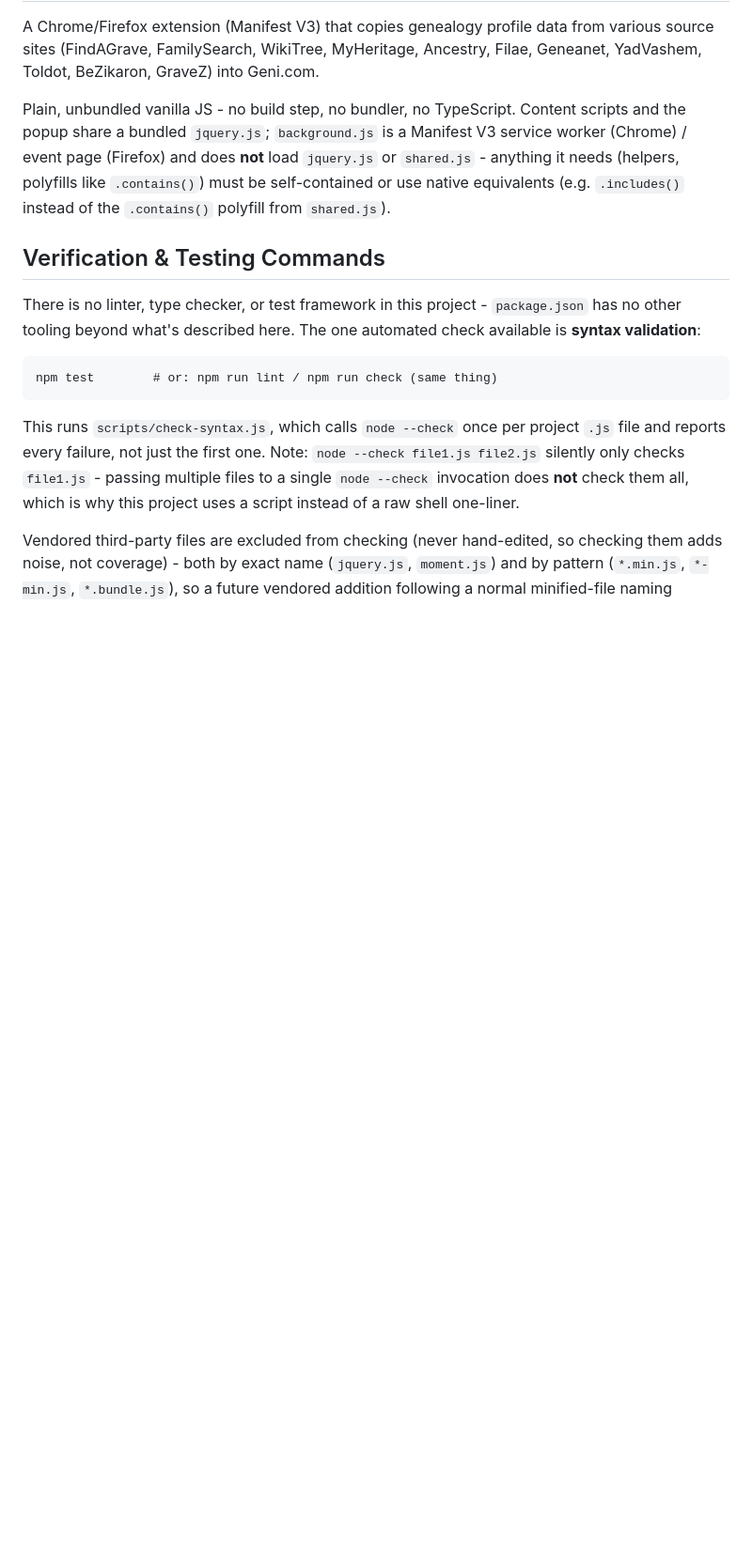
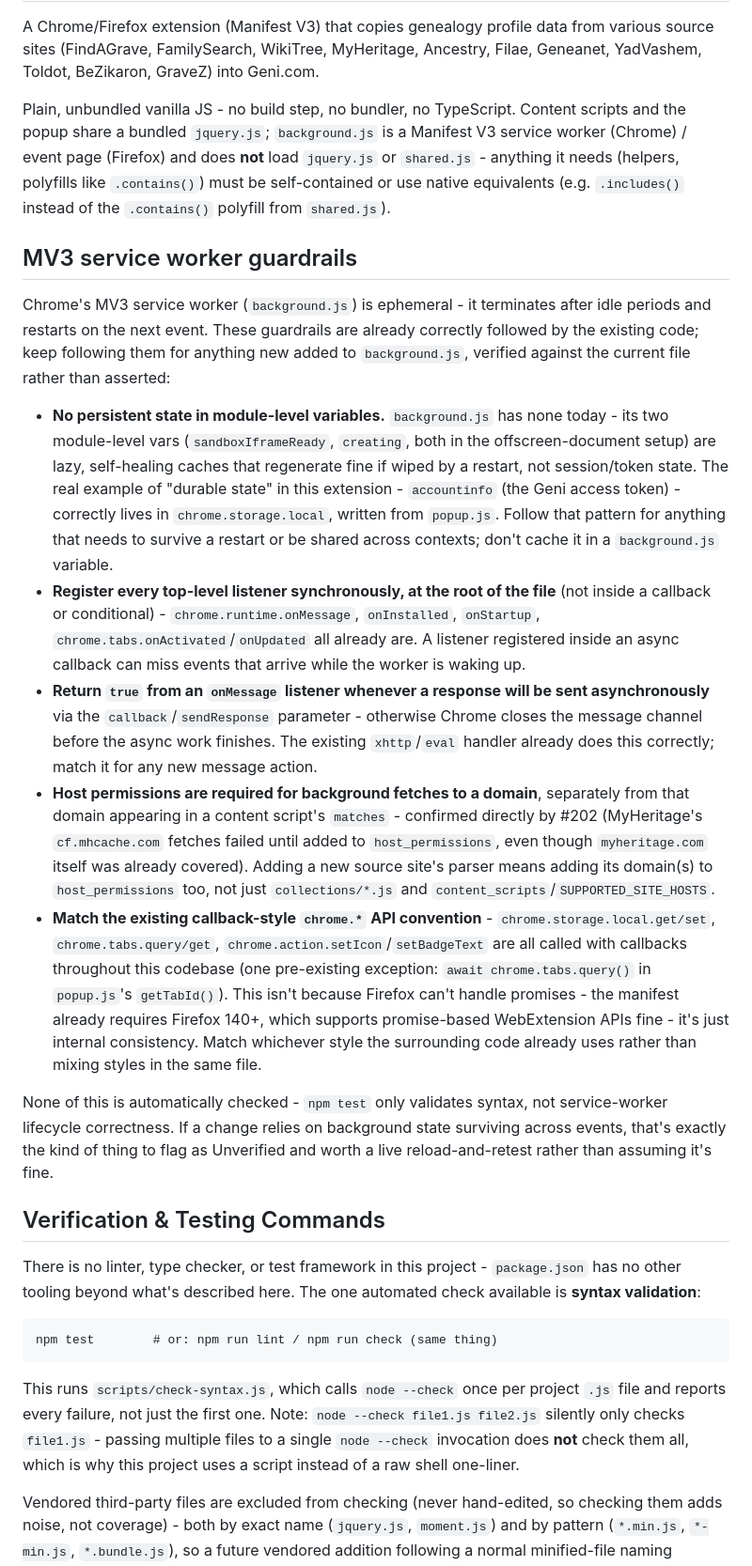
Before and after one commit to eljeffeg/SmartCopy, a Markdown page: CLAUDE.md, the part around the change. Shown at 94% size. Rendered like a GitHub page; blank space fills up the shorter version.

Commit message:
Document MV3 service worker guardrails in CLAUDE.md
Based on external feedback, but verified every claim against the
actual code before writing it down rather than accepting generic MV3
advice at face value - two of the original claims didn't hold up:

- The suggestion cited #113 as an example of "in-memory token wiped
  by a service worker restart," but checkGeniAuthStatus() is fully
  stateless (takes url/status as parameters, caches nothing) - that
  bug class doesn't apply to #113. The real token (accountinfo)
  already correctly lives in chrome.storage.local, owned by popup.js.
- The suggestion framed callback-style chrome.* API usage as a
  Firefox promise-support limitation, but this manifest already
  requires Firefox 140+, which supports promise-based WebExtension
  APIs fine. The actual reason to stay callback-style is internal
  consistency - the codebase already is, throughout, with one
  existing exception noted rather than treated as the norm.

Confirmed accurate and kept: listener registration must be
synchronous at the top level (verified all 6 current listeners
already are), onMessage must return true for async responses
(verified the existing xhttp/eval handler already does), and host
permissions are required for background fetches separately from
content-script matches (directly confirmed by tonight's #202 fix).

Co-Authored-By: Claude Sonnet 5 <noreply@anthropic.com>

```diff
--- a/CLAUDE.md
+++ b/CLAUDE.md
@@ -10,6 +10,55 @@ Manifest V3 service worker (Chrome) / event page (Firefox) and does **not**
 load `jquery.js` or `shared.js` - anything it needs (helpers, polyfills like
 `.contains()`) must be self-contained or use native equivalents (e.g.
 `.includes()` instead of the `.contains()` polyfill from `shared.js`).
+
+## MV3 service worker guardrails
+
+Chrome's MV3 service worker (`background.js`) is ephemeral - it terminates
+after idle periods and restarts on the next event. These guardrails are
+already correctly followed by the existing code; keep following them for
+anything new added to `background.js`, verified against the current file
+rather than asserted:
+
+- **No persistent state in module-level variables.** `background.js` has
+  none today - its two module-level vars (`sandboxIframeReady`, `creating`,
+  both in the offscreen-document setup) are lazy, self-healing caches that
+  regenerate fine if wiped by a restart, not session/token state. The real
+  example of "durable state" in this extension - `accountinfo` (the Geni
+  access token) - correctly lives in `chrome.storage.local`, written from
+  `popup.js`. Follow that pattern for anything that needs to survive a
+  restart or be shared across contexts; don't cache it in a `background.js`
+  variable.
+- **Register every top-level listener synchronously, at the root of the
+  file** (not inside a callback or conditional) - `chrome.runtime.onMessage`,
+  `onInstalled`, `onStartup`, `chrome.tabs.onActivated`/`onUpdated` all
+  already are. A listener registered inside an async callback can miss
+  events that arrive while the worker is waking up.
+- **Return `true` from an `onMessage` listener whenever a response will be
+  sent asynchronously** via the `callback`/`sendResponse` parameter -
+  otherwise Chrome closes the message channel before the async work
+  finishes. The existing `xhttp`/`eval` handler already does this
+  correctly; match it for any new message action.
+- **Host permissions are required for background fetches to a domain**,
+  separately from that domain appearing in a content script's `matches` -
+  confirmed directly by #202 (MyHeritage's `cf.mhcache.com` fetches failed
+  until added to `host_permissions`, even though `myheritage.com` itself was
+  already covered). Adding a new source site's parser means adding its
+  domain(s) to `host_permissions` too, not just `collections/*.js` and
+  `content_scripts`/`SUPPORTED_SITE_HOSTS`.
+- **Match the existing callback-style `chrome.*` API convention** -
+  `chrome.storage.local.get/set`, `chrome.tabs.query/get`,
+  `chrome.action.setIcon`/`setBadgeText` are all called with callbacks
+  throughout this codebase (one pre-existing exception:
+  `await chrome.tabs.query()` in `popup.js`'s `getTabId()`). This isn't
+  because Firefox can't handle promises - the manifest already requires
+  Firefox 140+, which supports promise-based WebExtension APIs fine - it's
+  just internal consistency. Match whichever style the surrounding code
+  already uses rather than mixing styles in the same file.
+
+None of this is automatically checked - `npm test` only validates syntax, not
+service-worker lifecycle correctness. If a change relies on background state
+surviving across events, that's exactly the kind of thing to flag as
+Unverified and worth a live reload-and-retest rather than assuming it's fine.
 
 ## Verification & Testing Commands
 
```
